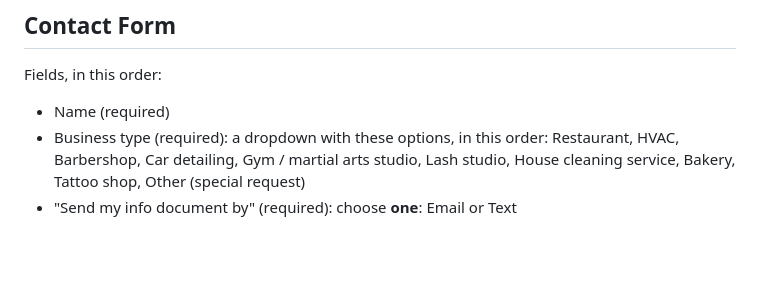
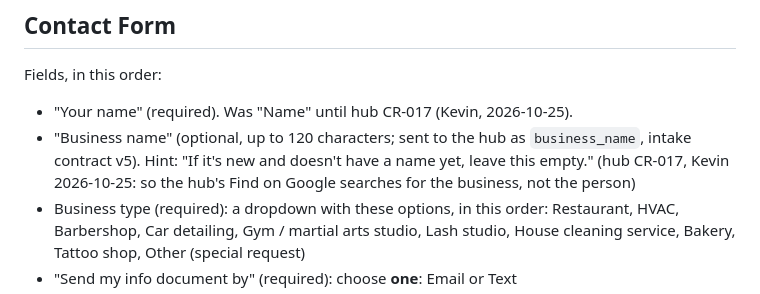
Before and after one commit to KaydenKamberi/Public-Website-Mainstreet, a Markdown page: specs/spec.md, the part around the change. Rendered like a GitHub page; blank space fills up the shorter version.

Commit message:
Spec: "Your name" and an optional "Business name" on the contact form (hub CR-017)
Co-Authored-By: Claude Opus 5.5 <noreply@anthropic.com>

```diff
--- a/specs/spec.md
+++ b/specs/spec.md
@@ -394,7 +394,8 @@ Want a website for your business? Tell us what kind of business you have, and we
 
 Fields, in this order:
 
-- Name (required)
+- "Your name" (required). Was "Name" until hub CR-017 (Kevin, 2026-10-25).
+- "Business name" (optional, up to 120 characters; sent to the hub as `business_name`, intake contract v5). Hint: "If it's new and doesn't have a name yet, leave this empty." (hub CR-017, Kevin 2026-10-25: so the hub's Find on Google searches for the business, not the person)
 - Business type (required): a dropdown with these options, in this order: Restaurant, HVAC, Barbershop, Car detailing, Gym / martial arts studio, Lash studio, House cleaning service, Bakery, Tattoo shop, Other (special request)
 - "Send my info document by" (required): choose **one**: Email or Text
 - Email (shown and required only when Email is chosen)
```
Also changed, not shown: specs/CR-013-cloudflare-pages.md (+2 -0 lines).
